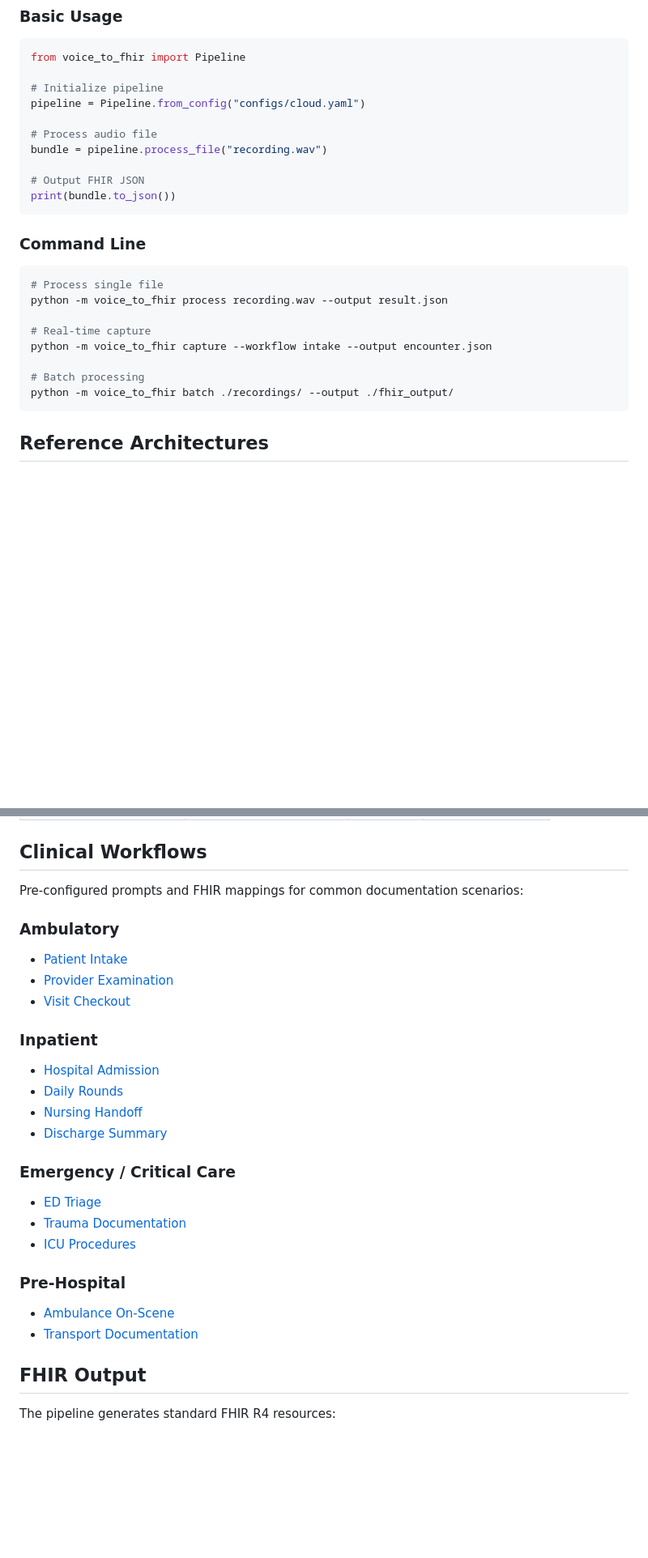
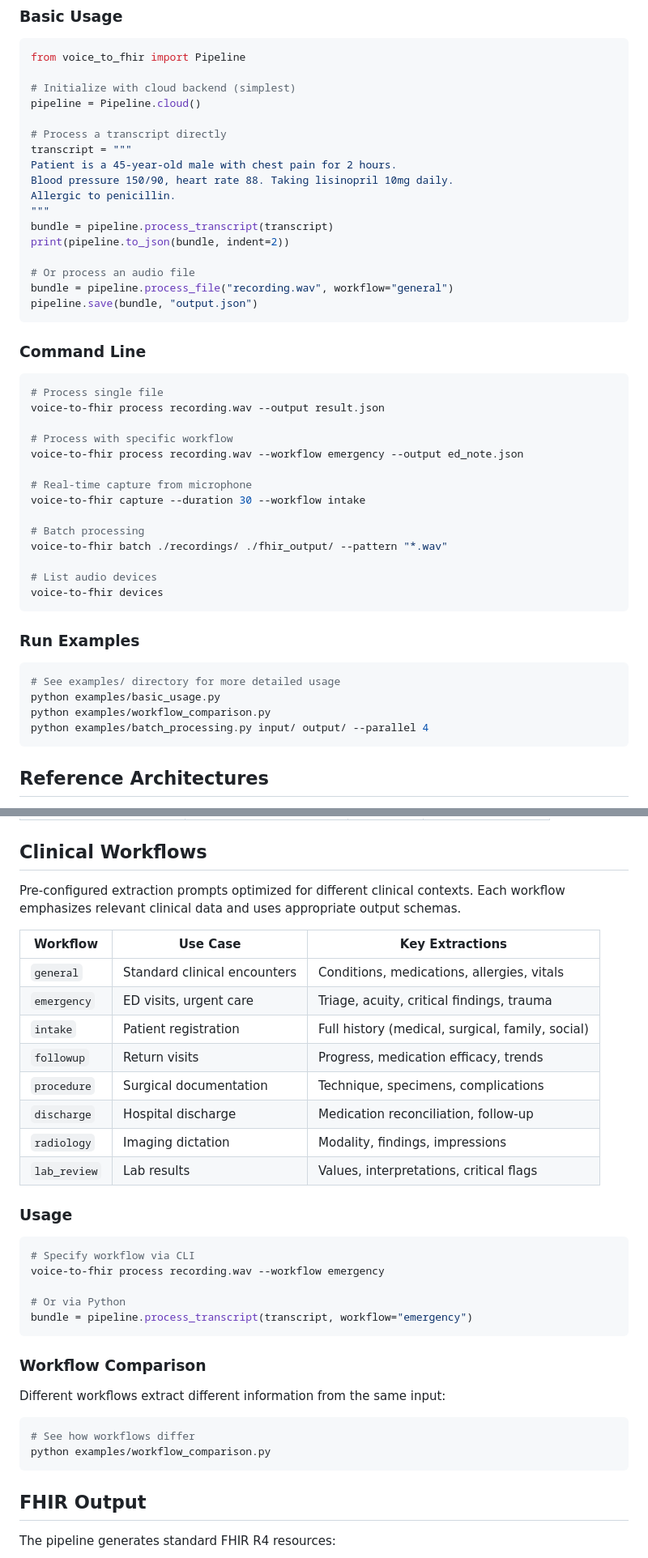
Before and after one commit to paulgCleansheet/cleansheet-voice-to-fhir, a Markdown page: README.md, 2 parts joined by grey strips. Shown at 81% size. Rendered like a GitHub page; blank space fills up the shorter version.

````diff
--- a/README.md
+++ b/README.md
@@ -61,27 +61,49 @@ python scripts/download_models.py
 ```python
 from voice_to_fhir import Pipeline
 
-# Initialize pipeline
-pipeline = Pipeline.from_config("configs/cloud.yaml")
+# Initialize with cloud backend (simplest)
+pipeline = Pipeline.cloud()
 
-# Process audio file
-bundle = pipeline.process_file("recording.wav")
+# Process a transcript directly
+transcript = """
+Patient is a 45-year-old male with chest pain for 2 hours.
+Blood pressure 150/90, heart rate 88. Taking lisinopril 10mg daily.
+Allergic to penicillin.
+"""
+bundle = pipeline.process_transcript(transcript)
+print(pipeline.to_json(bundle, indent=2))
 
-# Output FHIR JSON
-print(bundle.to_json())
+# Or process an audio file
+bundle = pipeline.process_file("recording.wav", workflow="general")
+pipeline.save(bundle, "output.json")
 ```
 
 ### Command Line
 
 ```bash
 # Process single file
-python -m voice_to_fhir process recording.wav --output result.json
+voice-to-fhir process recording.wav --output result.json
 
-# Real-time capture
-python -m voice_to_fhir capture --workflow intake --output encounter.json
+# Process with specific workflow
+voice-to-fhir process recording.wav --workflow emergency --output ed_note.json
+
+# Real-time capture from microphone
+voice-to-fhir capture --duration 30 --workflow intake
 
 # Batch processing
-python -m voice_to_fhir batch ./recordings/ --output ./fhir_output/
+voice-to-fhir batch ./recordings/ ./fhir_output/ --pattern "*.wav"
+
+# List audio devices
+voice-to-fhir devices
+```
+
+### Run Examples
+
+```bash
+# See examples/ directory for more detailed usage
+python examples/basic_usage.py
+python examples/workflow_comparison.py
+python examples/batch_processing.py input/ output/ --parallel 4
 ```
 
 ## Reference Architectures
@@ -97,27 +119,37 @@ Deployment guides for different hardware platforms:
 
 ## Clinical Workflows
 
-Pre-configured prompts and FHIR mappings for common documentation scenarios:
+Pre-configured extraction prompts optimized for different clinical contexts. Each workflow emphasizes relevant clinical data and uses appropriate output schemas.
 
-### Ambulatory
-- [Patient Intake](clinical-workflows/ambulatory/intake.md)
-- [Provider Examination](clinical-workflows/ambulatory/provider-exam.md)
-- [Visit Checkout](clinical-workflows/ambulatory/checkout.md)
+| Workflow | Use Case | Key Extractions |
+|----------|----------|-----------------|
+| `general` | Standard clinical encounters | Conditions, medications, allergies, vitals |
+| `emergency` | ED visits, urgent care | Triage, acuity, critical findings, trauma |
+| `intake` | Patient registration | Full history (medical, surgical, family, social) |
+| `followup` | Return visits | Progress, medication efficacy, trends |
+| `procedure` | Surgical documentation | Technique, specimens, complications |
+| `discharge` | Hospital discharge | Medication reconciliation, follow-up |
+| `radiology` | Imaging dictation | Modality, findings, impressions |
+| `lab_review` | Lab results | Values, interpretations, critical flags |
 
-### Inpatient
-- [Hospital Admission](clinical-workflows/inpatient/admission.md)
-- [Daily Rounds](clinical-workflows/inpatient/rounding.md)
-- [Nursing Handoff](clinical-workflows/inpatient/nursing-handoff.md)
-- [Discharge Summary](clinical-workflows/inpatient/discharge.md)
+### Usage
 
-### Emergency / Critical Care
-- [ED Triage](clinical-workflows/emergency/triage.md)
-- [Trauma Documentation](clinical-workflows/emergency/trauma.md)
-- [ICU Procedures](clinical-workflows/icu/procedures.md)
+```bash
+# Specify workflow via CLI
+voice-to-fhir process recording.wav --workflow emergency
 
-### Pre-Hospital
-- [Ambulance On-Scene](clinical-workflows/ambulance/on-scene.md)
-- [Transport Documentation](clinical-workflows/ambulance/transport.md)
+# Or via Python
+bundle = pipeline.process_transcript(transcript, workflow="emergency")
+```
+
+### Workflow Comparison
+
+Different workflows extract different information from the same input:
+
+```bash
+# See how workflows differ
+python examples/workflow_comparison.py
+```
 
 ## FHIR Output
 
````
Also changed, not shown: other parts of README.md (+81 -21 lines).
